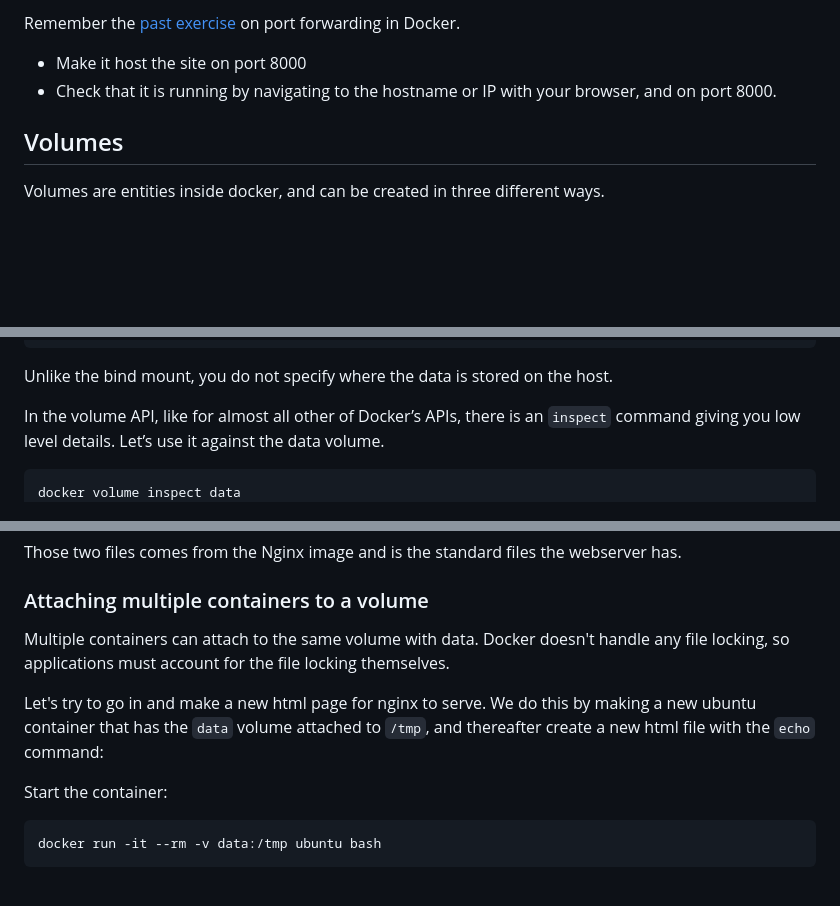
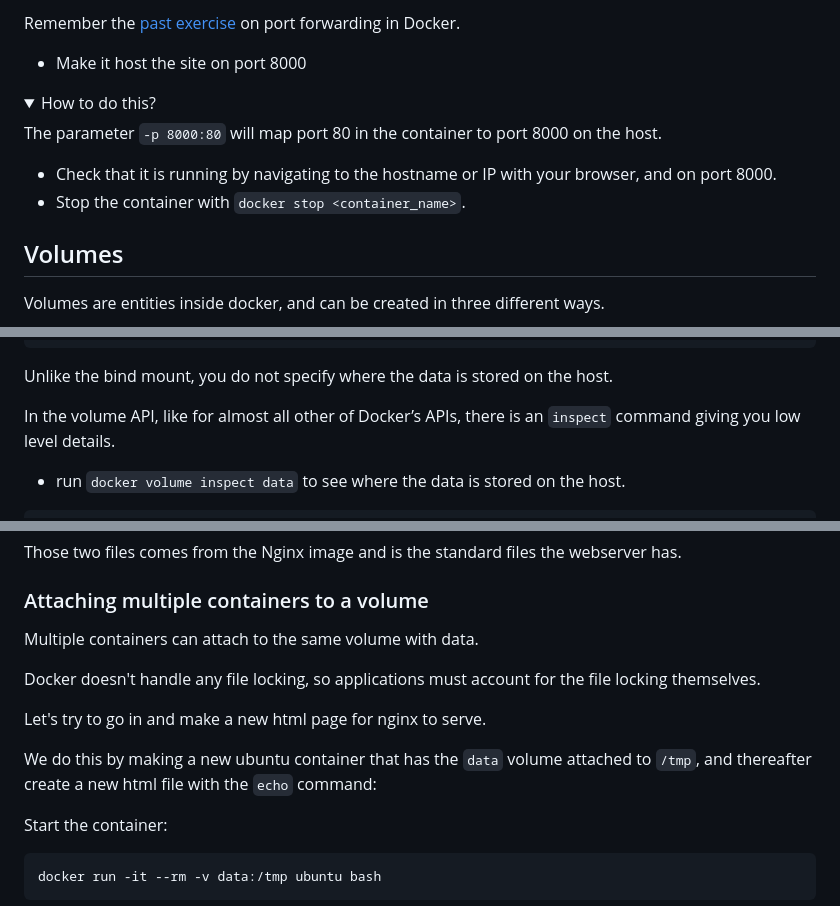
Before and after one commit to eficode-academy/docker-katas, a Markdown page: labs/06-volumes.md, 3 parts joined by grey strips. Drawn GitHub-style; folded sections open; blank space fills up the shorter version.

Commit message:
ADDED clarification to port execution in volumes exercise

````diff
--- a/labs/06-volumes.md
+++ b/labs/06-volumes.md
@@ -47,7 +47,16 @@ This will give you a nginx server running, serving your static files... _But on
 Remember the [past exercise](04-port-forward.md) on port forwarding in Docker.
 
 - Make it host the site on port 8000
+
+<details>
+<summary>How to do this?</summary>
+
+The parameter `-p 8000:80` will map port 80 in the container to port 8000 on the host.
+
+</details>
+
 - Check that it is running by navigating to the hostname or IP with your browser, and on port 8000.
+- Stop the container with `docker stop <container_name>`.
 
 ## Volumes
 
@@ -74,10 +83,11 @@ local               data
 
 Unlike the bind mount, you do not specify where the data is stored on the host.
 
-In the volume API, like for almost all other of Docker’s APIs, there is an `inspect` command giving you low level details. Let’s use it against the data volume.
+In the volume API, like for almost all other of Docker’s APIs, there is an `inspect` command giving you low level details.
 
-```bash
-docker volume inspect data
+- run `docker volume inspect data` to see where the data is stored on the host.
+
+```json
 [
     {
         "Driver": "local",
@@ -114,9 +124,14 @@ Those two files comes from the Nginx image and is the standard files the webserv
 
 ### Attaching multiple containers to a volume
 
-Multiple containers can attach to the same volume with data. Docker doesn't handle any file locking, so applications must account for the file locking themselves.
+Multiple containers can attach to the same volume with data.
 
-Let's try to go in and make a new html page for nginx to serve. We do this by making a new ubuntu container that has the `data` volume attached to `/tmp`, and thereafter create a new html file with the `echo` command:
+Docker doesn't handle any file locking, so applications must account for the file locking themselves.
+
+
+Let's try to go in and make a new html page for nginx to serve.
+
+We do this by making a new ubuntu container that has the `data` volume attached to `/tmp`, and thereafter create a new html file with the `echo` command:
 
 Start the container:
 
````
